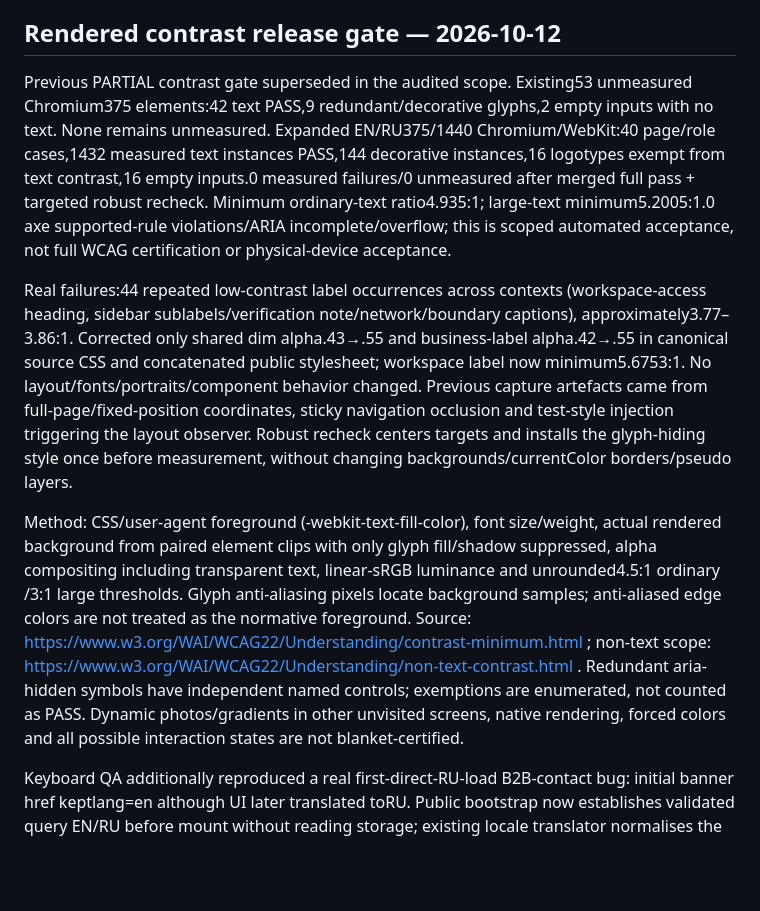
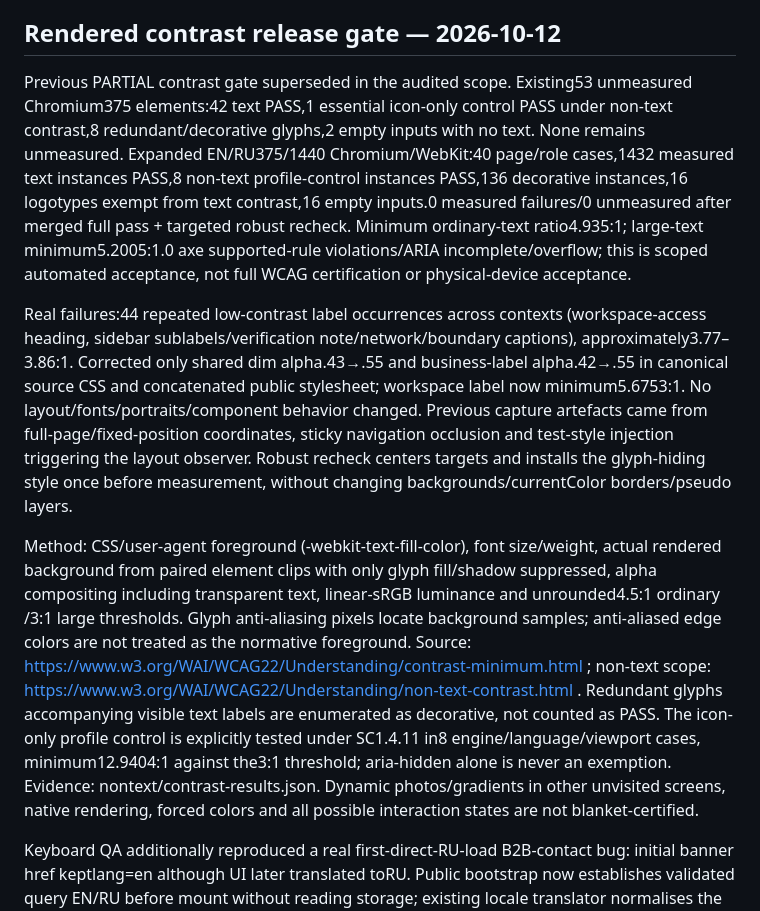
Before and after one commit to minasyannarek13-RBB/lc-app-investor-demo, a Markdown page: RELEASE_READY_CHECKPOINT.md, the part around the change. GitHub-like rendering; blank space fills up the shorter version.

Commit message:
Distinguish verified icon contrast from decorative exemptions

```diff
--- a/RELEASE_READY_CHECKPOINT.md
+++ b/RELEASE_READY_CHECKPOINT.md
@@ -153,11 +153,11 @@ Next approvals: complete human contrast/native-device acceptance or explicitly a
 
 ## Rendered contrast release gate — 2026-10-12
 
-Previous PARTIAL contrast gate superseded in the audited scope. Existing53 unmeasured Chromium375 elements:42 text PASS,9 redundant/decorative glyphs,2 empty inputs with no text. None remains unmeasured. Expanded EN/RU375/1440 Chromium/WebKit:40 page/role cases,1432 measured text instances PASS,144 decorative instances,16 logotypes exempt from text contrast,16 empty inputs.0 measured failures/0 unmeasured after merged full pass + targeted robust recheck. Minimum ordinary-text ratio4.935:1; large-text minimum5.2005:1.0 axe supported-rule violations/ARIA incomplete/overflow; this is scoped automated acceptance, not full WCAG certification or physical-device acceptance.
+Previous PARTIAL contrast gate superseded in the audited scope. Existing53 unmeasured Chromium375 elements:42 text PASS,1 essential icon-only control PASS under non-text contrast,8 redundant/decorative glyphs,2 empty inputs with no text. None remains unmeasured. Expanded EN/RU375/1440 Chromium/WebKit:40 page/role cases,1432 measured text instances PASS,8 non-text profile-control instances PASS,136 decorative instances,16 logotypes exempt from text contrast,16 empty inputs.0 measured failures/0 unmeasured after merged full pass + targeted robust recheck. Minimum ordinary-text ratio4.935:1; large-text minimum5.2005:1.0 axe supported-rule violations/ARIA incomplete/overflow; this is scoped automated acceptance, not full WCAG certification or physical-device acceptance.
 
 Real failures:44 repeated low-contrast label occurrences across contexts (workspace-access heading, sidebar sublabels/verification note/network/boundary captions), approximately3.77–3.86:1. Corrected only shared dim alpha.43→.55 and business-label alpha.42→.55 in canonical source CSS and concatenated public stylesheet; workspace label now minimum5.6753:1. No layout/fonts/portraits/component behavior changed. Previous capture artefacts came from full-page/fixed-position coordinates, sticky navigation occlusion and test-style injection triggering the layout observer. Robust recheck centers targets and installs the glyph-hiding style once before measurement, without changing backgrounds/currentColor borders/pseudo layers.
 
-Method: CSS/user-agent foreground (-webkit-text-fill-color), font size/weight, actual rendered background from paired element clips with only glyph fill/shadow suppressed, alpha compositing including transparent text, linear-sRGB luminance and unrounded4.5:1 ordinary /3:1 large thresholds. Glyph anti-aliasing pixels locate background samples; anti-aliased edge colors are not treated as the normative foreground. Source: https://www.w3.org/WAI/WCAG22/Understanding/contrast-minimum.html ; non-text scope: https://www.w3.org/WAI/WCAG22/Understanding/non-text-contrast.html . Redundant aria-hidden symbols have independent named controls; exemptions are enumerated, not counted as PASS. Dynamic photos/gradients in other unvisited screens, native rendering, forced colors and all possible interaction states are not blanket-certified.
+Method: CSS/user-agent foreground (-webkit-text-fill-color), font size/weight, actual rendered background from paired element clips with only glyph fill/shadow suppressed, alpha compositing including transparent text, linear-sRGB luminance and unrounded4.5:1 ordinary /3:1 large thresholds. Glyph anti-aliasing pixels locate background samples; anti-aliased edge colors are not treated as the normative foreground. Source: https://www.w3.org/WAI/WCAG22/Understanding/contrast-minimum.html ; non-text scope: https://www.w3.org/WAI/WCAG22/Understanding/non-text-contrast.html . Redundant glyphs accompanying visible text labels are enumerated as decorative, not counted as PASS. The icon-only profile control is explicitly tested under SC1.4.11 in8 engine/language/viewport cases, minimum12.9404:1 against the3:1 threshold; aria-hidden alone is never an exemption. Evidence: nontext/contrast-results.json. Dynamic photos/gradients in other unvisited screens, native rendering, forced colors and all possible interaction states are not blanket-certified.
 
 Keyboard QA additionally reproduced a real first-direct-RU-load B2B-contact bug: initial banner href keptlang=en although UI later translated toRU. Public bootstrap now establishes validated query EN/RU before mount without reading storage; existing locale translator normalises the contact href on every render (including saved locale). Existing strict bootstrap no-storage/no-Auth/network tests preserved; new first-mount regression added.32 focused CTA/Enter/locale/responsive cases PASS in both engines, EN/RU375/1440/four roles. Focus ring visible; this is browser-engine keyboard QA, not native iPhone VoiceOver proof. Relevant Node12/12 PASS; local build/55-file privacy+allowlist PASS; frozen13-file recovery unchanged. Earlier infrastructure25 and DB44 retained where code unchanged.
 
```
